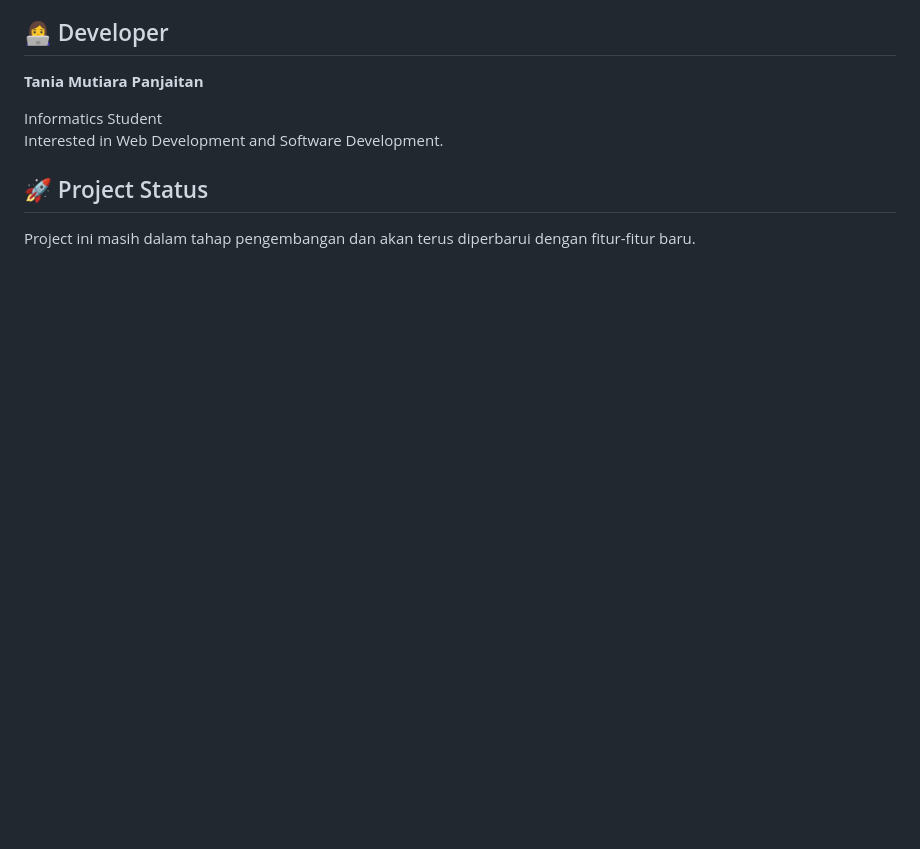
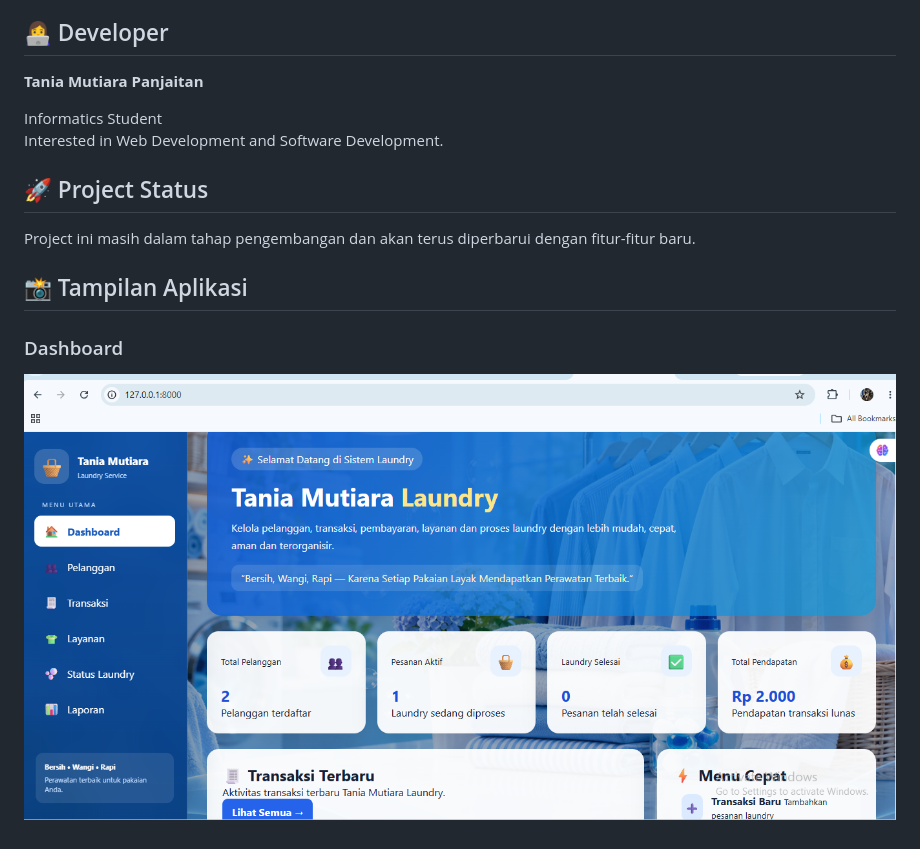
Before and after one commit to taniapanjaitan7-hub/loundry-, a Markdown page: README.md, the part around the change. Rendered like a GitHub page; pictures changed too: docs/dashboard.png (added); blank space fills up the shorter version.

Commit message:
Menambahkan screenshot dashboard ke README

```diff
--- a/README.md
+++ b/README.md
@@ -59,3 +59,8 @@ Interested in Web Development and Software Development.
 ## 🚀 Project Status
 
 Project ini masih dalam tahap pengembangan dan akan terus diperbarui dengan fitur-fitur baru.
+
+## 📸 Tampilan Aplikasi
+
+### Dashboard
+![Dashboard Tania Mutiara Laundry](docs/dashboard.png)
```
